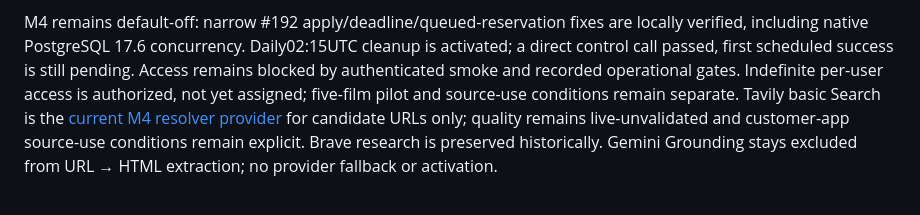
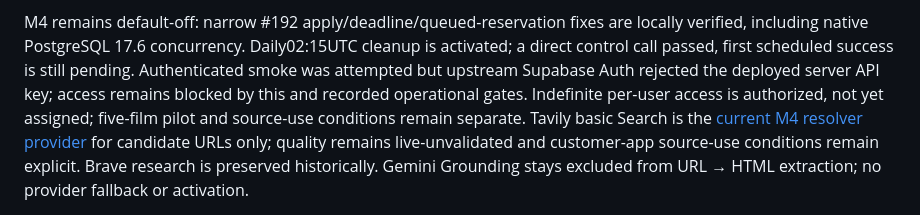
Before and after one commit to hebbiz/movie-wishlist, a Markdown page: README.md, the part around the change. Drawn GitHub-style.

Commit message:
[skip netlify] Record authenticated M4 smoke API-key blocker

```diff
--- a/README.md
+++ b/README.md
@@ -118,7 +118,8 @@ implemented or documented v1.3.1 scope.
 M4 remains default-off: narrow #192 apply/deadline/queued-reservation fixes are
 locally verified, including native PostgreSQL 17.6 concurrency. Daily02:15UTC
 cleanup is activated; a direct control call passed, first scheduled success is
-still pending. Access remains blocked by authenticated smoke and recorded
+still pending. Authenticated smoke was attempted but upstream Supabase Auth
+rejected the deployed server API key; access remains blocked by this and recorded
 operational gates. Indefinite per-user access is authorized, not yet assigned;
 five-film pilot and source-use conditions remain separate.
 Tavily basic Search is the [current M4 resolver provider](docs/m4-media-advice.md#tavily-search-replacement-2026-10-21)
```
Also changed, not shown: docs/m4-media-advice.md (+38 -11 lines).
